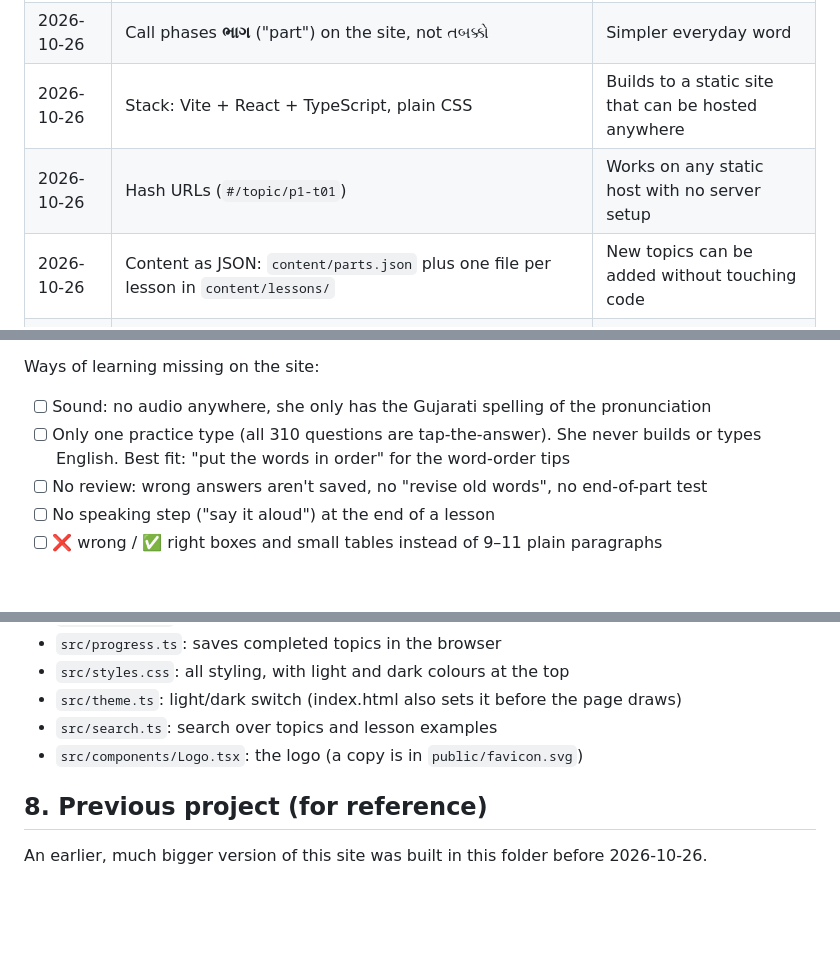
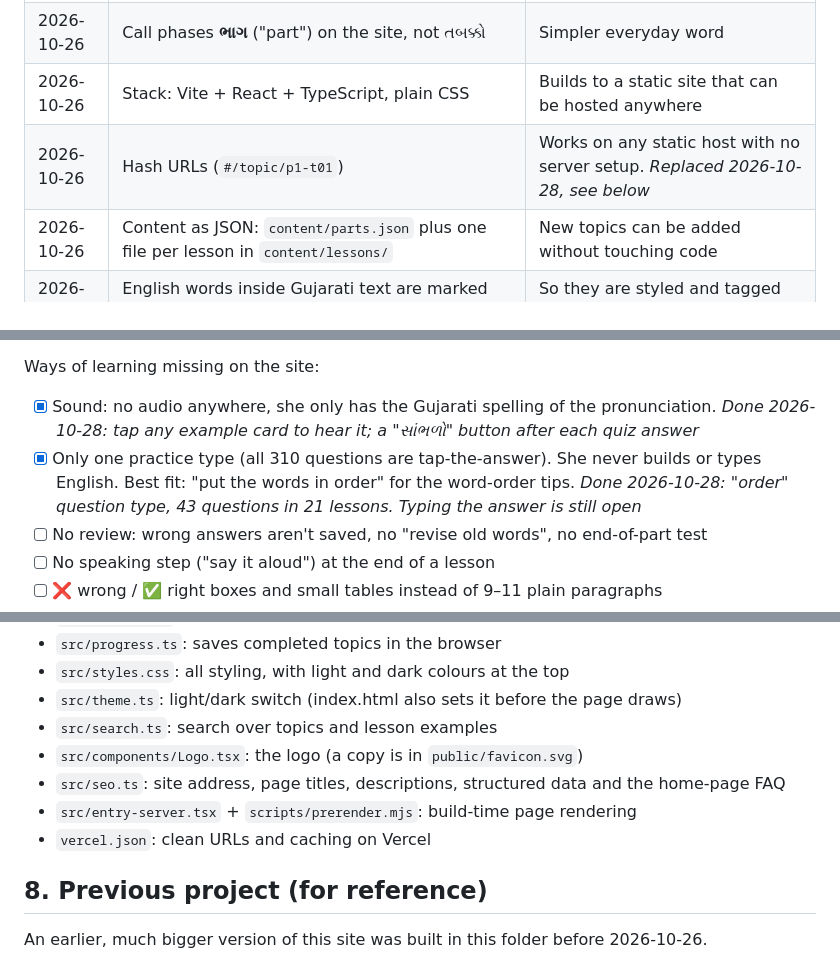
Before and after one commit to Jaydeep-Lkahani/guj-to-eng, a Markdown page: pending.md, 3 parts joined by grey strips. Drawn GitHub-style; blank space fills up the shorter version.

```diff
--- a/pending.md
+++ b/pending.md
@@ -110,7 +110,7 @@ Tick a topic when its real lesson is written **and** I've reviewed it.
 | 2026-10-26 | Start fresh instead of continuing the previous project | The new request is simpler and plain (see section 8) |
 | 2026-10-26 | Call phases **ભાગ** ("part") on the site, not તબક્કો | Simpler everyday word |
 | 2026-10-26 | Stack: Vite + React + TypeScript, plain CSS | Builds to a static site that can be hosted anywhere |
-| 2026-10-26 | Hash URLs (`#/topic/p1-t01`) | Works on any static host with no server setup |
+| 2026-10-26 | Hash URLs (`#/topic/p1-t01`) | Works on any static host with no server setup. *Replaced 2026-10-28, see below* |
 | 2026-10-26 | Content as JSON: `content/parts.json` plus one file per lesson in `content/lessons/` | New topics can be added without touching code |
 | 2026-10-26 | English words inside Gujarati text are marked `[[Water]]` | So they are styled and tagged as English |
 | 2026-10-26 | Practice is multiple choice, one question at a time, with instant right/wrong feedback | Simple on a phone |
@@ -164,8 +177,8 @@ Everyday word themes missing (First Words has only 30 nouns):
 - [ ] ~30 common action verbs, feelings, and opposites (big/small, hot/cold)
 
 Ways of learning missing on the site:
-- [ ] Sound: no audio anywhere, she only has the Gujarati spelling of the pronunciation
-- [ ] Only one practice type (all 310 questions are tap-the-answer). She never builds or types English. Best fit: "put the words in order" for the word-order tips
+- [x] Sound: no audio anywhere, she only has the Gujarati spelling of the pronunciation. *Done 2026-10-28: tap any example card to hear it; a "સાંભળો" button after each quiz answer*
+- [x] Only one practice type (all 310 questions are tap-the-answer). She never builds or types English. Best fit: "put the words in order" for the word-order tips. *Done 2026-10-28: "order" question type, 43 questions in 21 lessons. Typing the answer is still open*
 - [ ] No review: wrong answers aren't saved, no "revise old words", no end-of-part test
 - [ ] No speaking step ("say it aloud") at the end of a lesson
 - [ ] ❌ wrong / ✅ right boxes and small tables instead of 9–11 plain paragraphs
@@ -200,6 +213,9 @@ How to add a topic is explained in `README.md`.
 - `src/theme.ts`: light/dark switch (index.html also sets it before the page draws)
 - `src/search.ts`: search over topics and lesson examples
 - `src/components/Logo.tsx`: the logo (a copy is in `public/favicon.svg`)
+- `src/seo.ts`: site address, page titles, descriptions, structured data and the home-page FAQ
+- `src/entry-server.tsx` + `scripts/prerender.mjs`: build-time page rendering
+- `vercel.json`: clean URLs and caching on Vercel
 
 ## 8. Previous project (for reference)
 
```
Also changed, not shown: other parts of pending.md (+17 -2 lines).
